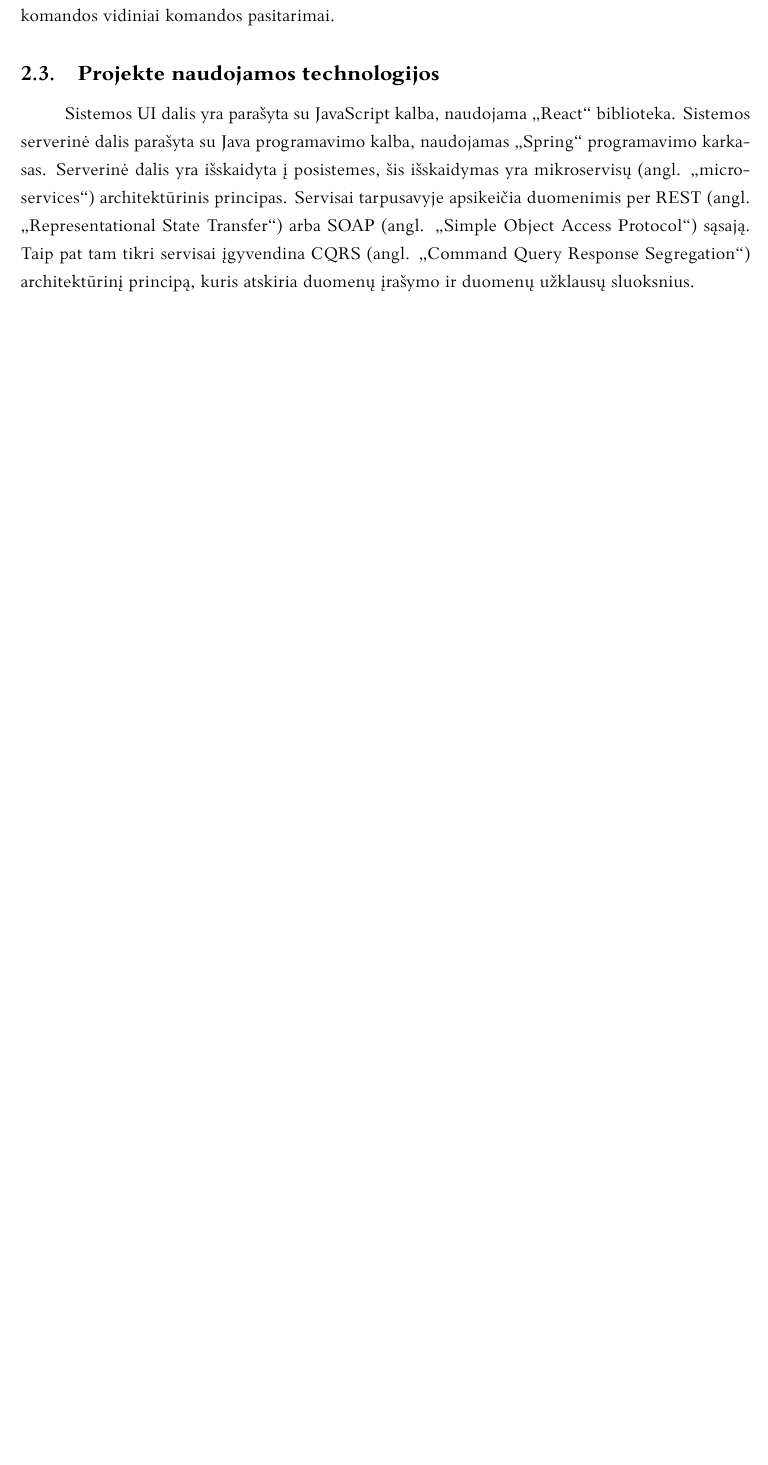
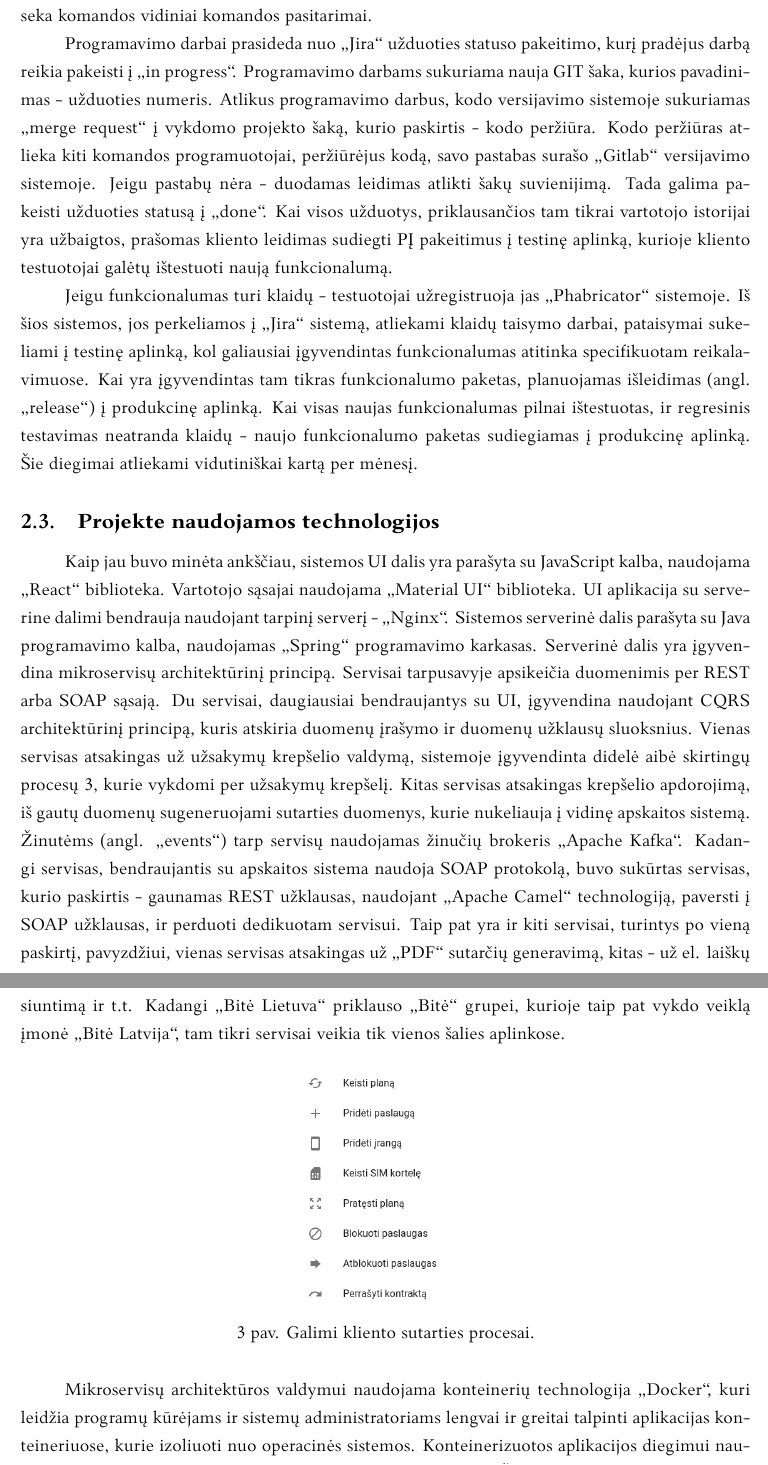
Before and after one commit to maksimjev/practice-report, a LaTeX document (kursinis.tex, which reads include/2-practice.tex, include/3-tasks.tex): part of page 8 of 9 before the commit and two parts of pages 8 and 9 of 10 after it, the two joined at a grey line, cut so that both start at the same text, the shorter picture padded with empty space. Compiled offline with XeLaTeX; a missing font is replaced by an installed copy or a similar font.

Commit message:
add: practice process description

```diff
--- a/include/2-practice.tex
+++ b/include/2-practice.tex
@@ -30,13 +29,39 @@ Kiekviena diena ryte vyksta „stand-up“ susitikimai, dažniausiai tai skambut
 susitikimai vykdavo gyvai. Kiekvienas „stand-up“ dalyvis trumpai nupasakoja, ką praeitą dieną nuveikė, su kokiomis problemomis susidūrė ir kaip jas sprendė.
 Šie susitikimai dažniausiai užtrunka 15 minučių, po jų seka komandos vidiniai komandos pasitarimai.
 
+Programavimo darbai prasideda nuo „Jira“ užduoties statuso pakeitimo, kurį pradėjus darbą reikia pakeisti į „in progress“. Programavimo darbams sukuriama nauja GIT šaka, kurios pavadinimas
+- užduoties numeris. Atlikus programavimo darbus, kodo versijavimo sistemoje
+sukuriamas „merge request“ į vykdomo projekto šaką, kurio paskirtis - kodo peržiūra. Kodo peržiūras atlieka kiti komandos programuotojai, peržiūrėjus kodą, savo pastabas surašo
+„Gitlab“ versijavimo sistemoje. Jeigu pastabų nėra - duodamas leidimas atlikti šakų suvienijimą. Tada galima pakeisti užduoties statusą į „done“.
+Kai visos užduotys, priklausančios tam tikrai vartotojo istorijai yra užbaigtos,
+prašomas kliento leidimas sudiegti PĮ pakeitimus į testinę aplinką, kurioje kliento testuotojai galėtų ištestuoti naują funkcionalumą.
 
+Jeigu funkcionalumas turi klaidų - testuotojai užregistruoja jas „Phabricator“ sistemoje. Iš šios sistemos, jos perkeliamos į „Jira“ sistemą, atliekami klaidų taisymo darbai, pataisymai
+sukeliami į testinę aplinką, kol galiausiai įgyvendintas funkcionalumas atitinka specifikuotam reikalavimuose. Kai yra įgyvendintas tam tikras funkcionalumo paketas, planuojamas
+išleidimas (angl. „release“) į produkcinę aplinką. Kai visas naujas funkcionalumas pilnai ištestuotas, ir regresinis testavimas neatranda klaidų - naujo funkcionalumo paketas
+sudiegiamas į produkcinę aplinką. Šie diegimai atliekami vidutiniškai kartą per mėnesį.
 
 
 \subsection{Projekte naudojamos technologijos}
+Kaip jau buvo minėta ankščiau, sistemos UI dalis yra parašyta su JavaScript kalba, naudojama „React“ biblioteka. Vartotojo sąsajai naudojama „Material UI“ biblioteka.
+UI aplikacija su serverine dalimi bendrauja naudojant tarpinį serverį - „Nginx“.
+Sistemos serverinė dalis parašyta su Java programavimo kalba, naudojamas „Spring“ programavimo karkasas. Serverinė dalis yra
+įgyvendina mikroservisų architektūrinį principą. Servisai tarpusavyje apsikeičia duomenimis per
+REST arba SOAP sąsają. Du servisai, daugiausiai bendraujantys su UI, įgyvendina naudojant CQRS architektūrinį principą,
+kuris atskiria duomenų įrašymo ir duomenų užklausų sluoksnius. Vienas servisas atsakingas už užsakymų krepšelio valdymą, sistemoje įgyvendinta didelė aibė skirtingų procesų \ref{img:options},
+kurie vykdomi per užsakymų krepšelį. Kitas servisas atsakingas krepšelio apdorojimą, iš gautų duomenų sugeneruojami sutarties duomenys, kurie nukeliauja į vidinę apskaitos sistemą.
+Žinutėms (angl. „events“) tarp servisų naudojamas žinučių brokeris „Apache Kafka“. Kadangi servisas, bendraujantis su apskaitos sistema naudoja SOAP protokolą, buvo sukūrtas
+servisas, kurio paskirtis - gaunamas REST užklausas, naudojant „Apache Camel“ technologiją, paversti į SOAP užklausas, ir perduoti dedikuotam servisui.
+Taip pat yra ir kiti servisai, turintys po vieną paskirtį, pavyzdžiui, vienas servisas atsakingas už „PDF“ sutarčių generavimą, kitas - už el. laiškų siuntimą ir t.t.
+Kadangi „Bitė Lietuva“ priklauso „Bitė“ grupei, kurioje taip pat vykdo veiklą įmonė „Bitė Latvija“, tam tikri servisai veikia tik vienos šalies aplinkose.
 
-Sistemos UI dalis yra parašyta su JavaScript kalba,
-naudojama „React“ biblioteka. Sistemos serverinė dalis parašyta su Java programavimo kalba, naudojamas „Spring“ programavimo karkasas. Serverinė dalis yra išskaidyta į
-posistemes, šis išskaidymas yra mikroservisų (angl. „microservices“) architektūrinis principas. Servisai tarpusavyje apsikeičia duomenimis per
-REST (angl. „Representational State Transfer“) arba SOAP (angl. „Simple Object Access Protocol“) sąsają. Taip pat tam tikri servisai įgyvendina
-CQRS (angl. „Command Query Response Segregation“) architektūrinį principą, kuris atskiria duomenų įrašymo ir duomenų užklausų sluoksnius.
+\begin{figure}[H]
+    \centering
+    \includegraphics[scale=0.4]{img/options.png}
+    \caption{Galimi kliento sutarties procesai.}
+    \label{img:options}
+\end{figure}
+
+Mikroservisų architektūros valdymui naudojama konteinerių technologija „Docker“, kuri leidžia programų kūrėjams ir sistemų administratoriams lengvai ir greitai
+talpinti aplikacijas konteineriuose, kurie izoliuoti nuo operacinės sistemos. Konteinerizuotos aplikacijos diegimui naudojama „Kubernetes“ konteinerių orkestravimo technologija.
+Ši technologija leidžia koreguoti resursus pagal poreikį, lengvai atnaujinti PĮ versijas, apdoroti žurnaliavimą ir t.t.
--- /dev/null
+++ b/include/3-tasks.tex
@@ -0,0 +1,3 @@
+\subsection{Užduočių vykdymas}
+
+\subsubsection{}
```
Also changed, not shown: include/0-intro.tex (+4 -2 lines), include/1-company-brief.tex (+6 -1 lines), kursinis.tex (+1 -0 lines), img/options.png (added), kursinis.pdf, include/2-practice.tex (7 more changed lines), 4 other files.
